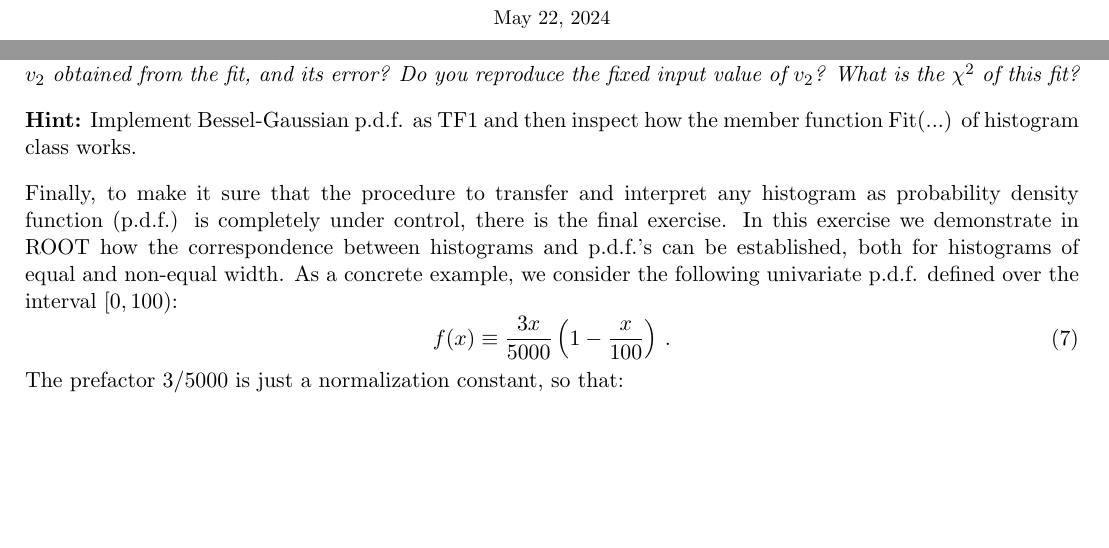
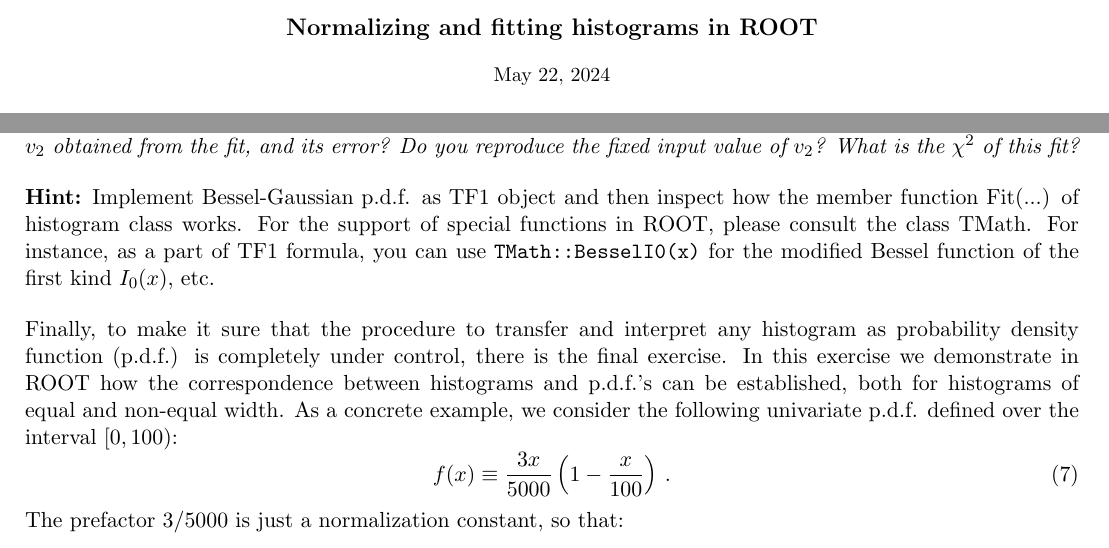
Before and after one commit to abilandz/ROOT_exercises, a LaTeX problem sheet (Exercise_ROOT_No5.tex): two parts of pages 1 and 2 of 3, joined at a grey line, cut at the place of the change, the shorter picture padded with empty space. Compiled offline with pdfLaTeX.

Commit message:
update exercise 5

```diff
--- a/Exercise_ROOT_No5.tex
+++ b/Exercise_ROOT_No5.tex
@@ -82,7 +82,7 @@ In the above equation, $I_0$ is a modified Bessel function of the first kind, an
 
 \bigskip
 
-\noindent {\bf Hint:} Implement Bessel-Gaussian p.d.f. as TF1 and then inspect how the member function Fit(...) of histogram class works.
+\noindent {\bf Hint:} Implement Bessel-Gaussian p.d.f. as TF1 object and then inspect how the member function Fit(...) of histogram class works. For the support of special functions in ROOT, please consult the class TMath. For instance, as a part of TF1 formula, you can use \verb|TMath::BesselI0(x)| for the modified Bessel function of the first kind $I_{0}(x)$, etc.
 
 \bigskip
 
```
Also changed, not shown: Exercise_ROOT_No5.pdf.
